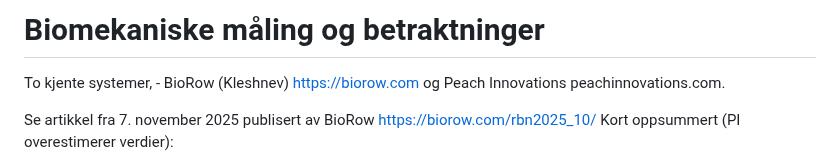
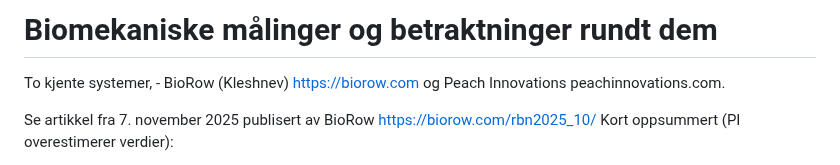
Before and after one commit to digitnow/rodata, a Markdown page: BIOMEKANIKK.md, the part around the change. Drawn GitHub-style.

Commit message:
Update BIOMEKANIKK.md
gramma

```diff
--- a/BIOMEKANIKK.md
+++ b/BIOMEKANIKK.md
@@ -1,4 +1,4 @@
-# Biomekaniske måling og betraktninger
+# Biomekaniske målinger og betraktninger rundt dem
 To kjente systemer, - BioRow (Kleshnev) https://biorow.com og Peach Innovations peachinnovations.com.
 
 Se artikkel fra 7. november 2025 publisert av BioRow https://biorow.com/rbn2025_10/
```
